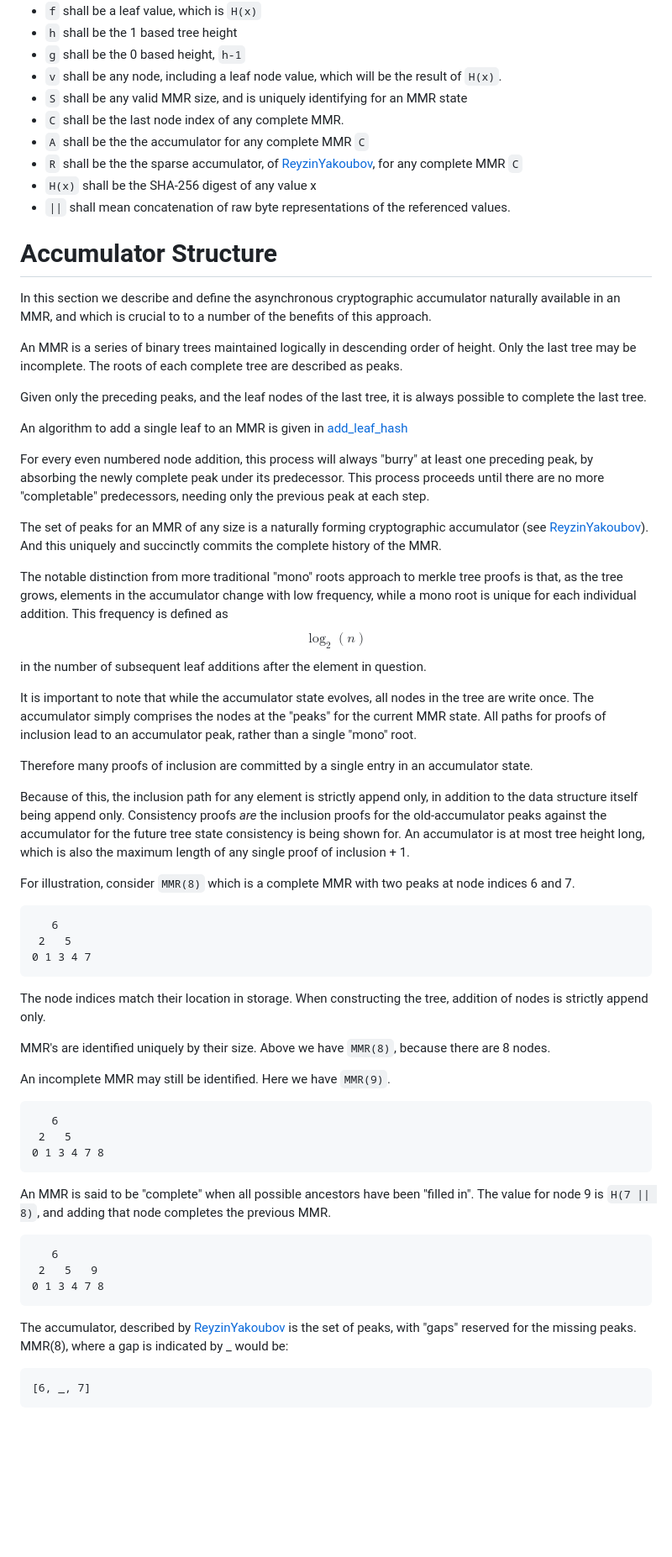
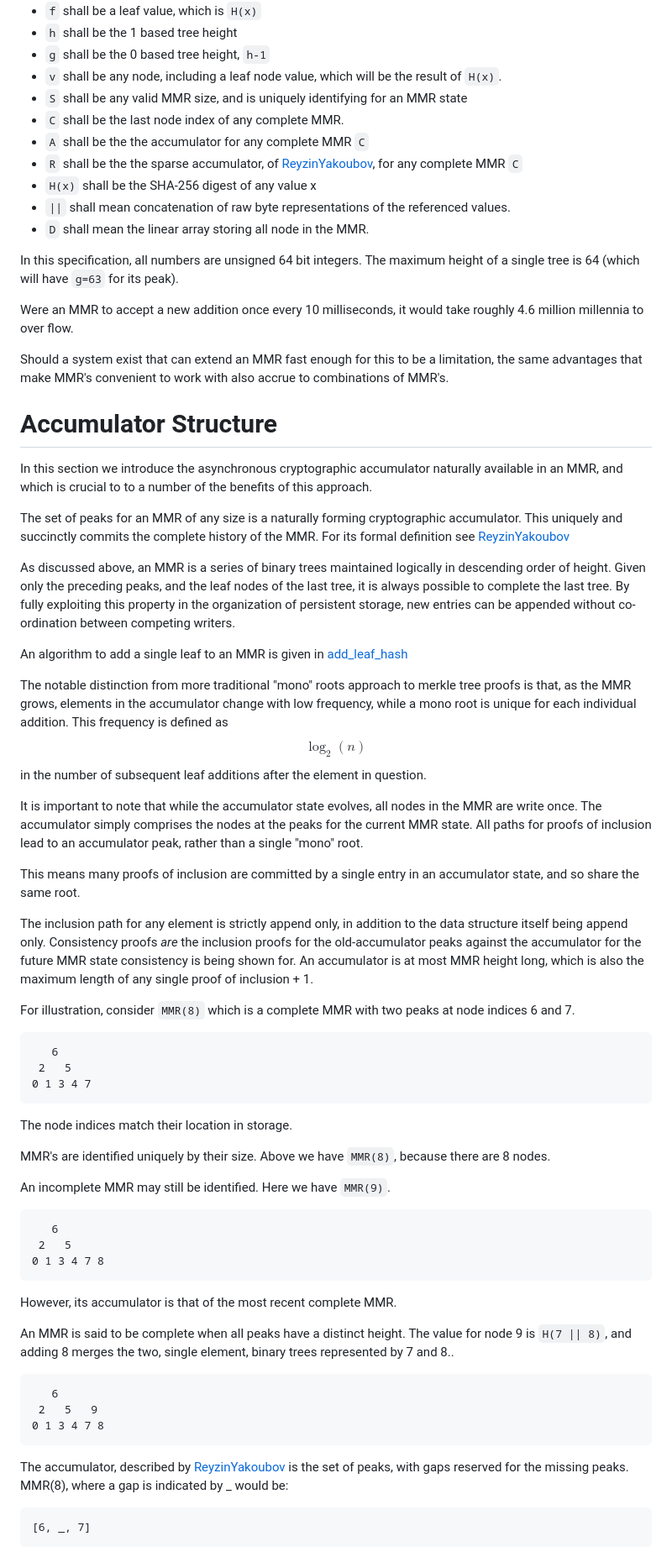
Before and after one commit to robinbryce/draft-bryce-cose-merkle-mountain-range-proofs, a Markdown page: draft-bryce-cose-merkle-mountain-range-proofs.md, the part around one of its changes. Shown at 84% size. Rendered like a GitHub page; blank space fills up the shorter version.

```diff
--- a/draft-bryce-cose-merkle-mountain-range-proofs.md
+++ b/draft-bryce-cose-merkle-mountain-range-proofs.md
@@ -102,6 +116,6 @@ Post-order, Pre-order and in-order tree traversal are defined by [KnuthTBT]
 - `f` shall be a leaf value, which is `H(x)`
 - `h` shall be the 1 based tree height
-- `g` shall be the 0 based height, `h-1`
+- `g` shall be the 0 based tree height, `h-1`
 - `v` shall be any node, including a leaf node value, which will be the result of `H(x)`.
 - `S` shall be any valid MMR size, and is uniquely identifying for an MMR state
 - `C` shall be the last node index of any complete MMR.
@@ -109,43 +123,45 @@ Post-order, Pre-order and in-order tree traversal are defined by [KnuthTBT]
 - `R` shall be the the sparse accumulator, of [ReyzinYakoubov], for any complete MMR `C`
 - `H(x)` shall be the SHA-256 digest of any value x
 - `||` shall mean concatenation of raw byte representations of the referenced values.
+- `D` shall mean the linear array storing all node in the MMR.
+
+In this specification, all numbers are unsigned 64 bit integers. The maximum height of a single tree is 64 (which will have `g=63` for its peak).
+
+Were an MMR to accept a new addition once every 10 milliseconds, it would take roughly 4.6 million millennia to over flow.
+
+Should a system exist that can extend an MMR fast enough for this to be a limitation,
+the same advantages that make MMR's convenient to work with also accrue to combinations of MMR's.
 
 # Accumulator Structure
 
-In this section we describe and define the asynchronous cryptographic accumulator naturally available in an MMR,
+In this section we introduce the asynchronous cryptographic accumulator naturally available in an MMR,
 and which is crucial to to a number of the benefits of this approach.
 
-An MMR is a series of binary trees maintained logically in descending order of height.
-Only the last tree may be incomplete.
-The roots of each complete tree are described as peaks.
-
+The set of peaks for an MMR of any size is a naturally forming cryptographic accumulator.
+This uniquely and succinctly commits the complete history of the MMR. For its formal definition see [ReyzinYakoubov]
+
+As discussed above, an MMR is a series of binary trees maintained logically in descending order of height.
 Given only the preceding peaks, and the leaf nodes of the last tree,
 it is always possible to complete the last tree.
+By fully exploiting this property in the organization of persistent storage,
+new entries can be appended without co-ordination between competing writers.
 
 An algorithm to add a single leaf to an MMR is given in [add_leaf_hash](#addleafhash)
 
-For every even numbered node addition, this process will always "burry" at least one preceding peak,
-by absorbing the newly complete peak under its predecessor.
-This process proceeds until there are no more "completable" predecessors,
-needing only the previous peak at each step.
-
-The set of peaks for an MMR of any size is a naturally forming cryptographic accumulator (see [ReyzinYakoubov]).
-And this uniquely and succinctly commits the complete history of the MMR.
-
-The notable distinction from more traditional "mono" roots approach to merkle tree proofs is that, as the tree grows,
+The notable distinction from more traditional "mono" roots approach to merkle tree proofs is that, as the MMR grows,
 elements in the accumulator change with low frequency, while a mono root is unique for each individual addition.
 This frequency is defined as $$\log_2(n)$$ in the number of subsequent leaf additions after the element in question.
 
-It is important to note that while the accumulator state evolves, all nodes in the tree are write once.
-The accumulator simply comprises the nodes at the "peaks" for the current MMR state.
+It is important to note that while the accumulator state evolves, all nodes in the MMR are write once.
+The accumulator simply comprises the nodes at the peaks for the current MMR state.
 All paths for proofs of inclusion lead to an accumulator peak, rather than a single "mono" root.
 
-Therefore many proofs of inclusion are committed by a single entry in an accumulator state.
-
-Because of this, the inclusion path for any element is strictly append only,
+This means many proofs of inclusion are committed by a single entry in an accumulator state, and so share the same root.
+
+The inclusion path for any element is strictly append only,
 in addition to the data structure itself being append only.
-Consistency proofs *are* the inclusion proofs for the old-accumulator peaks against the accumulator for the future tree state consistency is being shown for.
-An accumulator is at most tree height long, which is also the maximum length of any single proof of inclusion + 1.
+Consistency proofs *are* the inclusion proofs for the old-accumulator peaks against the accumulator for the future MMR state consistency is being shown for.
+An accumulator is at most MMR height long, which is also the maximum length of any single proof of inclusion + 1.
 
 For illustration, consider `MMR(8)` which is a complete MMR with two peaks at node indices 6 and 7.
 
@@ -154,7 +170,6 @@ For illustration, consider `MMR(8)` which is a complete MMR with two peaks at no
     0 1 3 4 7
 
 The node indices match their location in storage.
-When constructing the tree, addition of nodes is strictly append only.
 
 MMR's are identified uniquely by their size. Above we have `MMR(8)`, because there are 8 nodes.
 
@@ -164,14 +179,17 @@ An incomplete MMR may still be identified. Here we have `MMR(9)`.
      2   5
     0 1 3 4 7 8
 
-An MMR is said to be "complete" when all possible ancestors have been "filled in".
-The value for node 9 is `H(7 || 8)`, and adding that node completes the previous MMR.
+However, its accumulator is that of the most recent complete MMR.
+
+An MMR is said to be complete when all peaks have a distinct height.
+The value for node 9 is `H(7 || 8)`,
+and adding 8 merges the two, single element, binary trees represented by 7 and 8..
 
        6
      2   5   9
     0 1 3 4 7 8
 
-The accumulator, described by [ReyzinYakoubov] is the set of peaks, with "gaps" reserved for the missing peaks.
+The accumulator, described by [ReyzinYakoubov] is the set of peaks, with gaps reserved for the missing peaks.
 MMR(8), where a gap is indicated by _ would be:
 
     [6, _, 7]
```
Also changed, not shown: other parts of draft-bryce-cose-merkle-mountain-range-proofs.md (+301 -196 lines).
